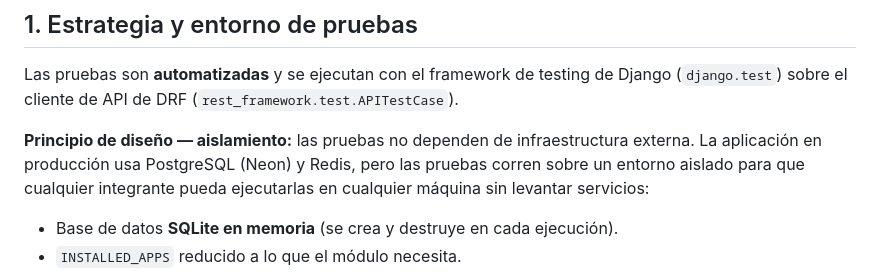
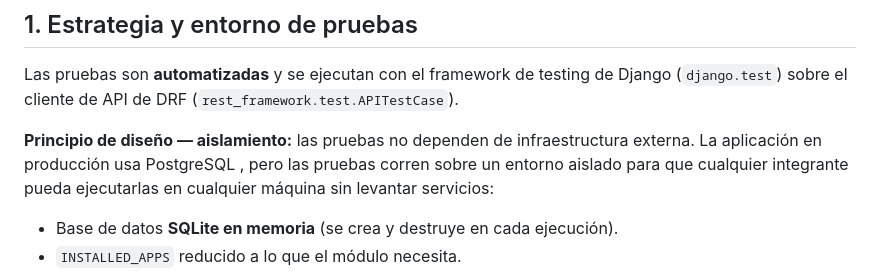
Before and after one commit to DanielBeltranl/proyecto-de-titulo, a Markdown page: Documentación/Plan_Pruebas_EP3_Usuarios_Auth_JWT.md, the part around the change. Drawn GitHub-style.

Commit message:
Arreglo docu

```diff
--- a/Documentación/Plan_Pruebas_EP3_Usuarios_Auth_JWT.md
+++ b/Documentación/Plan_Pruebas_EP3_Usuarios_Auth_JWT.md
@@ -17,7 +17,7 @@ Las pruebas son **automatizadas** y se ejecutan con el framework de testing de D
 (`django.test`) sobre el cliente de API de DRF (`rest_framework.test.APITestCase`).
 
 **Principio de diseño — aislamiento:** las pruebas no dependen de infraestructura externa.
-La aplicación en producción usa PostgreSQL (Neon) y Redis, pero las pruebas corren sobre un
+La aplicación en producción usa PostgreSQL , pero las pruebas corren sobre un
 entorno aislado para que cualquier integrante pueda ejecutarlas en cualquier máquina sin
 levantar servicios:
 
```
